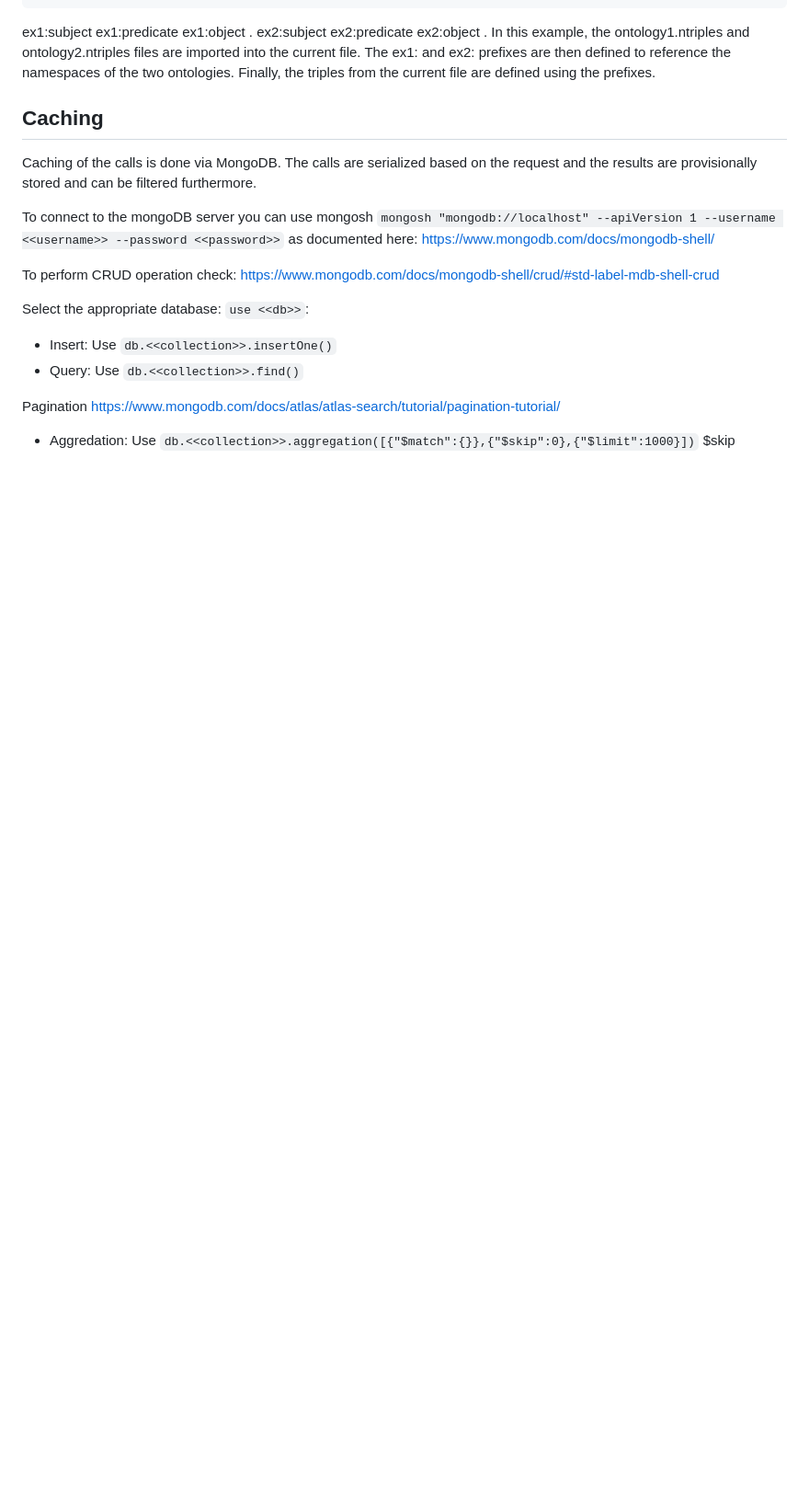
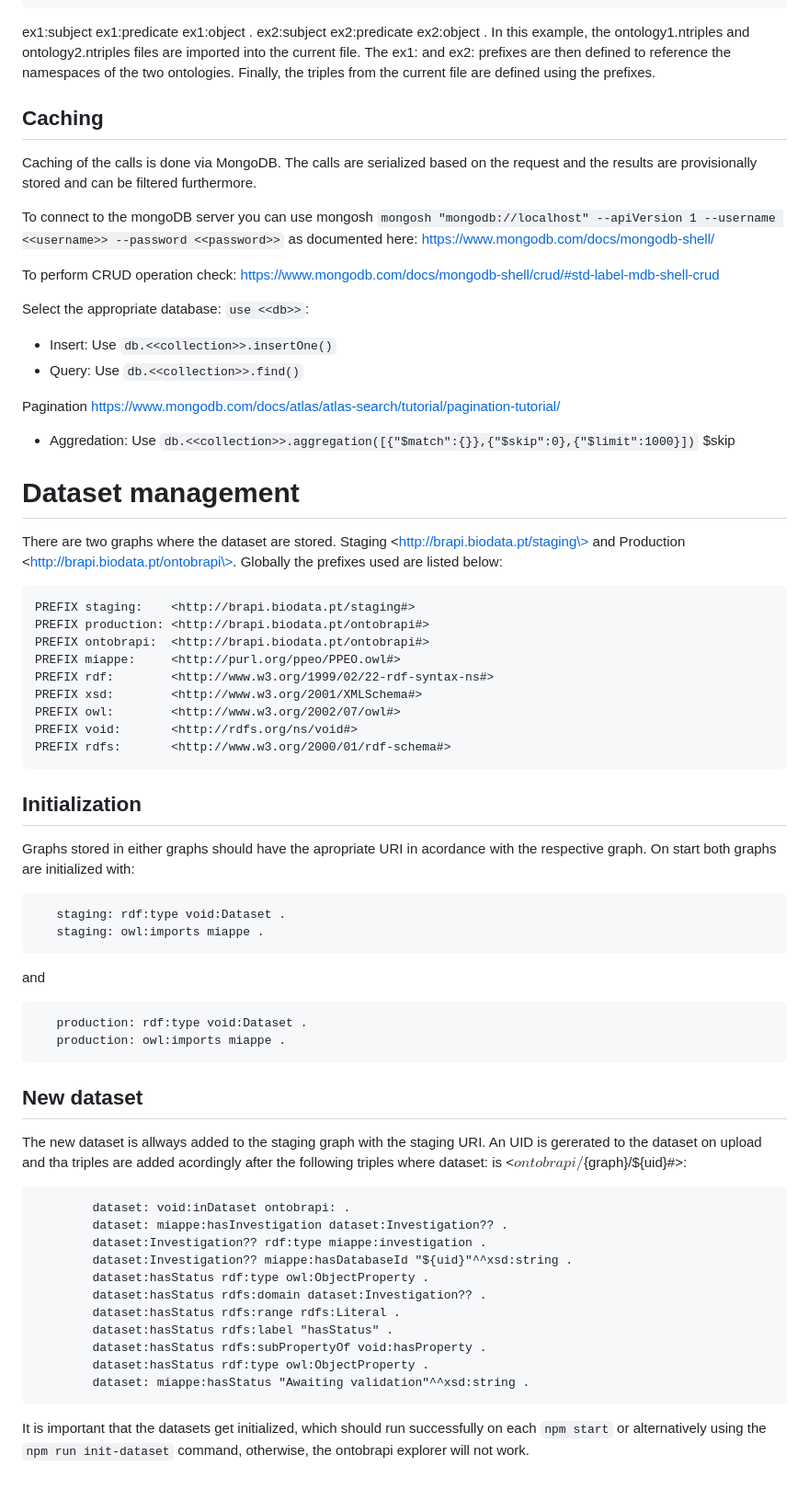
Before and after one commit to forestbiotech-lab/ontobrapi-admin, a Markdown page: README.md, the part around the change. Shown at 92% size. Rendered like a GitHub page; blank space fills up the shorter version.

`````diff
--- a/README.md
+++ b/README.md
@@ -97,3 +97,52 @@ Pagination
 https://www.mongodb.com/docs/atlas/atlas-search/tutorial/pagination-tutorial/
 
 - Aggredation: Use `db.<<collection>>.aggregation([{"$match":{}},{"$skip":0},{"$limit":1000}])` $skip
+
+
+
+# Dataset management
+
+There are two graphs where the dataset are stored. Staging \<http://brapi.biodata.pt/staging\> and Production \<http://brapi.biodata.pt/ontobrapi\>. Globally the prefixes used are listed below:
+``` sparql
+PREFIX staging:    <http://brapi.biodata.pt/staging#>
+PREFIX production: <http://brapi.biodata.pt/ontobrapi#>
+PREFIX ontobrapi:  <http://brapi.biodata.pt/ontobrapi#>
+PREFIX miappe:     <http://purl.org/ppeo/PPEO.owl#>
+PREFIX rdf:        <http://www.w3.org/1999/02/22-rdf-syntax-ns#>
+PREFIX xsd:        <http://www.w3.org/2001/XMLSchema#>
+PREFIX owl:        <http://www.w3.org/2002/07/owl#>
+PREFIX void:       <http://rdfs.org/ns/void#>
+PREFIX rdfs:       <http://www.w3.org/2000/01/rdf-schema#>
+````
+## Initialization
+Graphs stored in either graphs should have the apropriate URI in acordance with the respective graph. On start both graphs are initialized with:
+
+``` sparql
+   staging: rdf:type void:Dataset .
+   staging: owl:imports miappe .
+```
+
+and
+
+``` sparql
+   production: rdf:type void:Dataset .
+   production: owl:imports miappe .
+```
+
+## New dataset
+The new dataset is allways added to the staging graph with the staging URI. An UID is gererated to the dataset on upload and tha triples are added acordingly after the following triples where dataset: is \<${ontobrapi}/${graph}/${uid}#\>:
+``` sparql
+        dataset: void:inDataset ontobrapi: .
+        dataset: miappe:hasInvestigation dataset:Investigation?? .
+        dataset:Investigation?? rdf:type miappe:investigation .
+        dataset:Investigation?? miappe:hasDatabaseId "${uid}"^^xsd:string .
+        dataset:hasStatus rdf:type owl:ObjectProperty .
+        dataset:hasStatus rdfs:domain dataset:Investigation?? .
+        dataset:hasStatus rdfs:range rdfs:Literal .
+        dataset:hasStatus rdfs:label "hasStatus" .
+        dataset:hasStatus rdfs:subPropertyOf void:hasProperty .
+        dataset:hasStatus rdf:type owl:ObjectProperty .
+        dataset: miappe:hasStatus "Awaiting validation"^^xsd:string .
+```
+
+It is important that the datasets get initialized, which should run successfully on each `npm start` or alternatively using the `npm run init-dataset` command, otherwise, the ontobrapi explorer will not work.
`````
